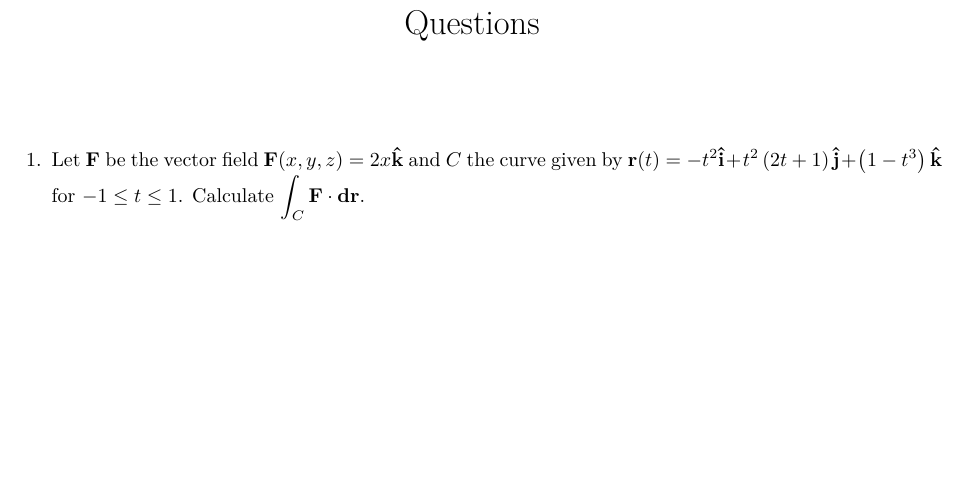
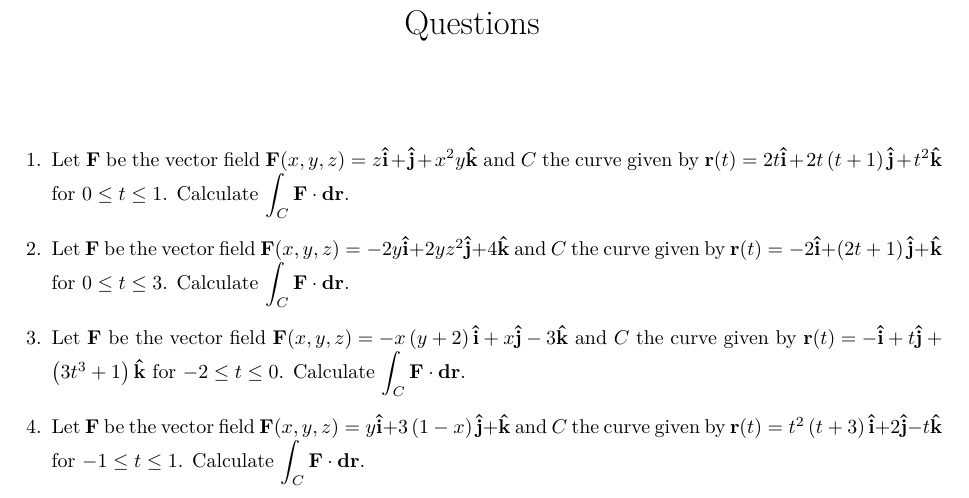
Before and after one commit to Phim226/problem-sheet-generator, a LaTeX document (output/questions.tex): part of the page, cut so that both start at the same text, the shorter picture padded with empty space. Compiled offline with pdfLaTeX.

Commit message:
test outputs

```diff
--- a/output/questions.tex
+++ b/output/questions.tex
@@ -16,6 +16,12 @@
 \maketitle%
 \begin{enumerate}%
 \item%
-Let $\mathbf{F}$ be the vector field $\mathbf{F}(x, y, z)=2 x\mathbf{\hat{k}}$ and $C$ the curve given by $\mathbf{r}(t)=- t^{2}\mathbf{\hat{i}}+t^{2} \left(2 t + 1\right)\mathbf{\hat{j}}+\left(1 - t^{3}\right)\mathbf{\hat{k}}$ for $-1\le t\le 1$. Calculate $\displaystyle\int_C\mathbf{F}\cdot\mathbf{dr}$.%
+Let $\mathbf{F}$ be the vector field $\mathbf{F}(x, y, z)=z\mathbf{\hat{i}}+\mathbf{\hat{j}}+x^{2} y\mathbf{\hat{k}}$ and $C$ the curve given by $\mathbf{r}(t)=2 t\mathbf{\hat{i}}+2 t \left(t + 1\right)\mathbf{\hat{j}}+t^{2}\mathbf{\hat{k}}$ for $0\le t\le 1$. Calculate $\displaystyle\int_C\mathbf{F}\cdot\mathbf{dr}$.%
+\item%
+Let $\mathbf{F}$ be the vector field $\mathbf{F}(x, y, z)=- 2 y\mathbf{\hat{i}}+2 y z^{2}\mathbf{\hat{j}}+4\mathbf{\hat{k}}$ and $C$ the curve given by $\mathbf{r}(t)=-2\mathbf{\hat{i}}+\left(2 t + 1\right)\mathbf{\hat{j}}+\mathbf{\hat{k}}$ for $0\le t\le 3$. Calculate $\displaystyle\int_C\mathbf{F}\cdot\mathbf{dr}$.%
+\item%
+Let $\mathbf{F}$ be the vector field $\mathbf{F}(x, y, z)=- x \left(y + 2\right)\mathbf{\hat{i}}+x\mathbf{\hat{j}}-3\mathbf{\hat{k}}$ and $C$ the curve given by $\mathbf{r}(t)=-\mathbf{\hat{i}}+t\mathbf{\hat{j}}+\left(3 t^{3} + 1\right)\mathbf{\hat{k}}$ for $-2\le t\le 0$. Calculate $\displaystyle\int_C\mathbf{F}\cdot\mathbf{dr}$.%
+\item%
+Let $\mathbf{F}$ be the vector field $\mathbf{F}(x, y, z)=y\mathbf{\hat{i}}+3 \left(1 - x\right)\mathbf{\hat{j}}+\mathbf{\hat{k}}$ and $C$ the curve given by $\mathbf{r}(t)=t^{2} \left(t + 3\right)\mathbf{\hat{i}}+2\mathbf{\hat{j}}- t\mathbf{\hat{k}}$ for $-1\le t\le 1$. Calculate $\displaystyle\int_C\mathbf{F}\cdot\mathbf{dr}$.%
 \end{enumerate}%
 \end{document}
```
Also changed, not shown: output/answers.tex (+7 -1 lines), output/answers.pdf, output/questions.pdf.
